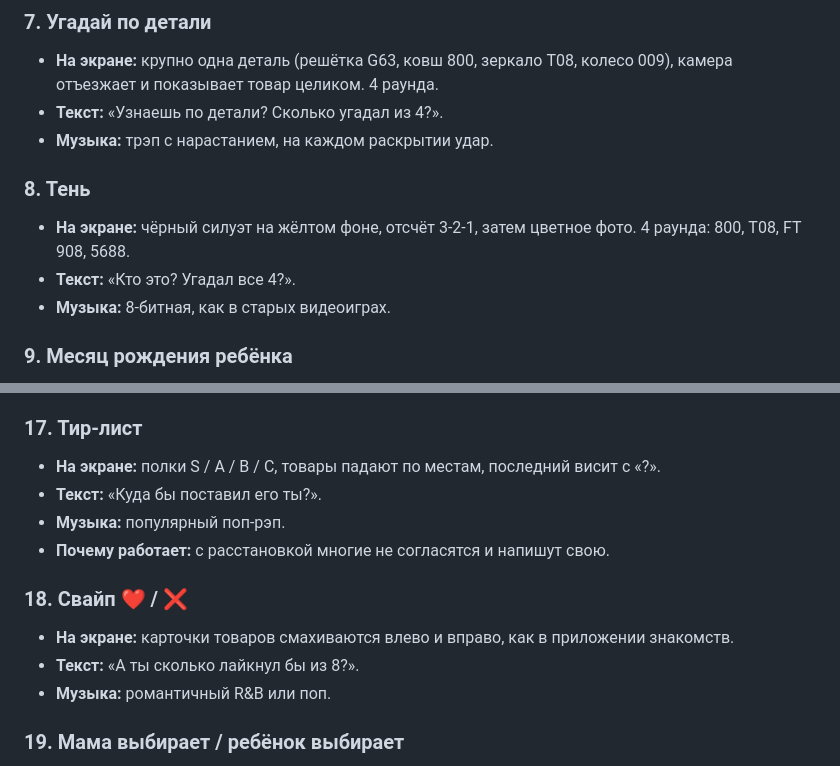
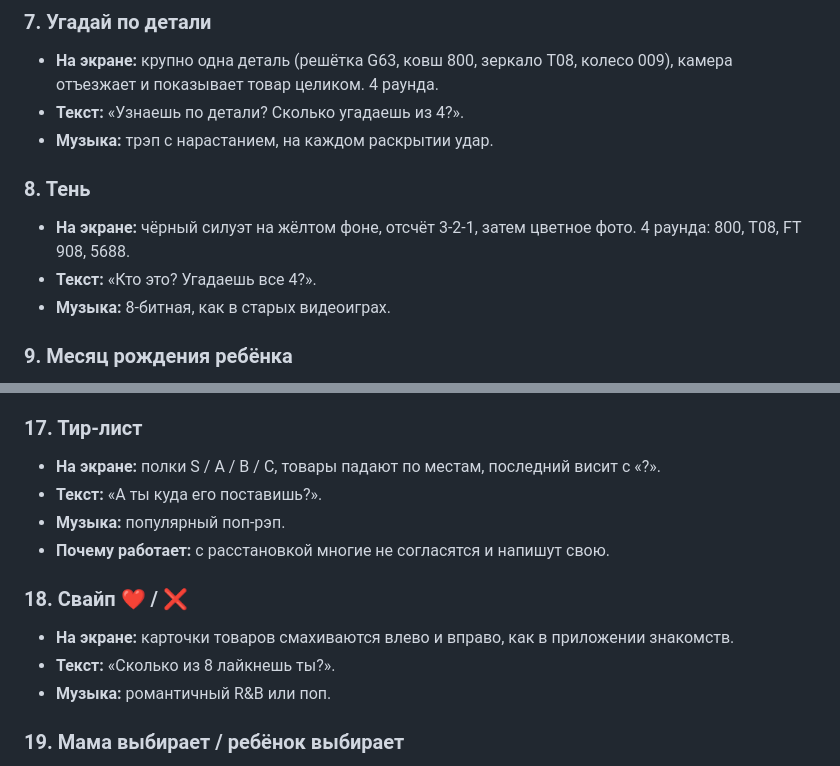
Before and after one commit to kapcha91-wq/-, a Markdown page: reels/mvtatv/SCENES.md, 2 parts joined by grey strips. Rendered like a GitHub page.

Commit message:
Use gender-neutral wording in reel scene texts
Co-Authored-By: Claude Opus 5.5 <noreply@anthropic.com>
Claude-Session: https://claude.ai/code/session_011yxkGCAkGGcYEccgijc3AL

```diff
--- a/reels/mvtatv/SCENES.md
+++ b/reels/mvtatv/SCENES.md
@@ -54,12 +54,12 @@
 
 ### 7. Угадай по детали
 - **На экране:** крупно одна деталь (решётка G63, ковш 800, зеркало T08, колесо 009), камера отъезжает и показывает товар целиком. 4 раунда.
-- **Текст:** «Узнаешь по детали? Сколько угадал из 4?».
+- **Текст:** «Узнаешь по детали? Сколько угадаешь из 4?».
 - **Музыка:** трэп с нарастанием, на каждом раскрытии удар.
 
 ### 8. Тень
 - **На экране:** чёрный силуэт на жёлтом фоне, отсчёт 3-2-1, затем цветное фото. 4 раунда: 800, T08, FT 908, 5688.
-- **Текст:** «Кто это? Угадал все 4?».
+- **Текст:** «Кто это? Угадаешь все 4?».
 - **Музыка:** 8-битная, как в старых видеоиграх.
 
 ### 9. Месяц рождения ребёнка
@@ -106,13 +106,13 @@
 
 ### 17. Тир-лист
 - **На экране:** полки S / A / B / C, товары падают по местам, последний висит с «?».
-- **Текст:** «Куда бы поставил его ты?».
+- **Текст:** «А ты куда его поставишь?».
 - **Музыка:** популярный поп-рэп.
 - **Почему работает:** с расстановкой многие не согласятся и напишут свою.
 
 ### 18. Свайп ❤️ / ❌
 - **На экране:** карточки товаров смахиваются влево и вправо, как в приложении знакомств.
-- **Текст:** «А ты сколько лайкнул бы из 8?».
+- **Текст:** «Сколько из 8 лайкнешь ты?».
 - **Музыка:** романтичный R&B или поп.
 
 ### 19. Мама выбирает / ребёнок выбирает
```
